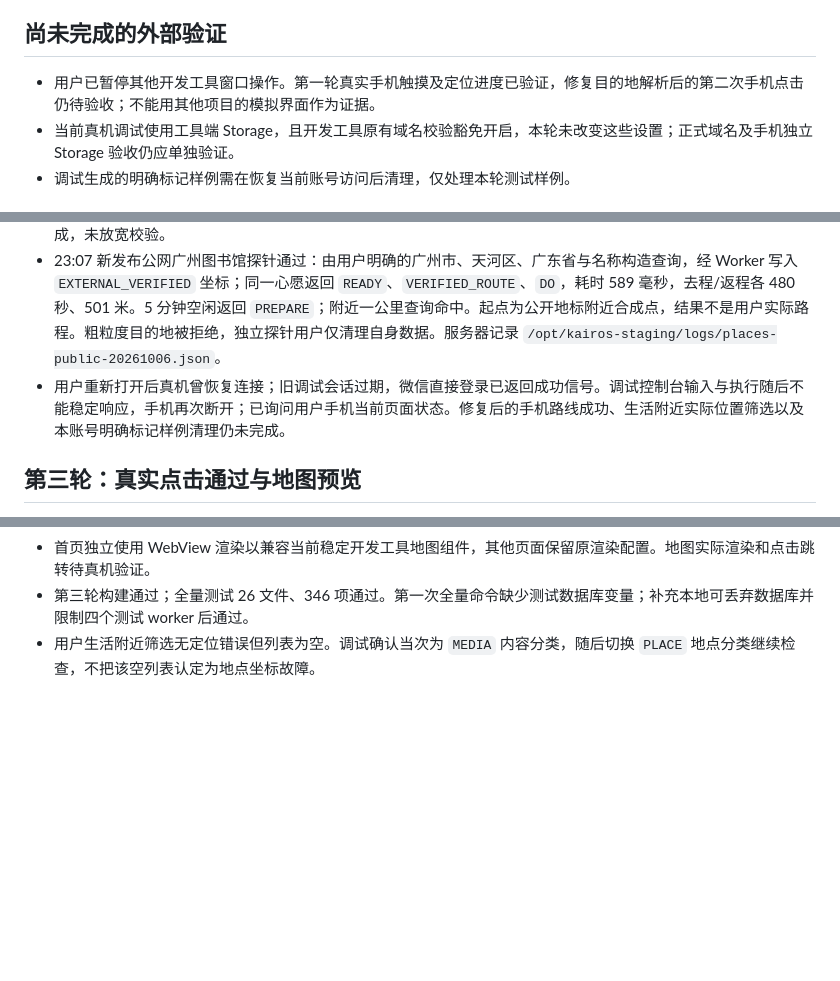
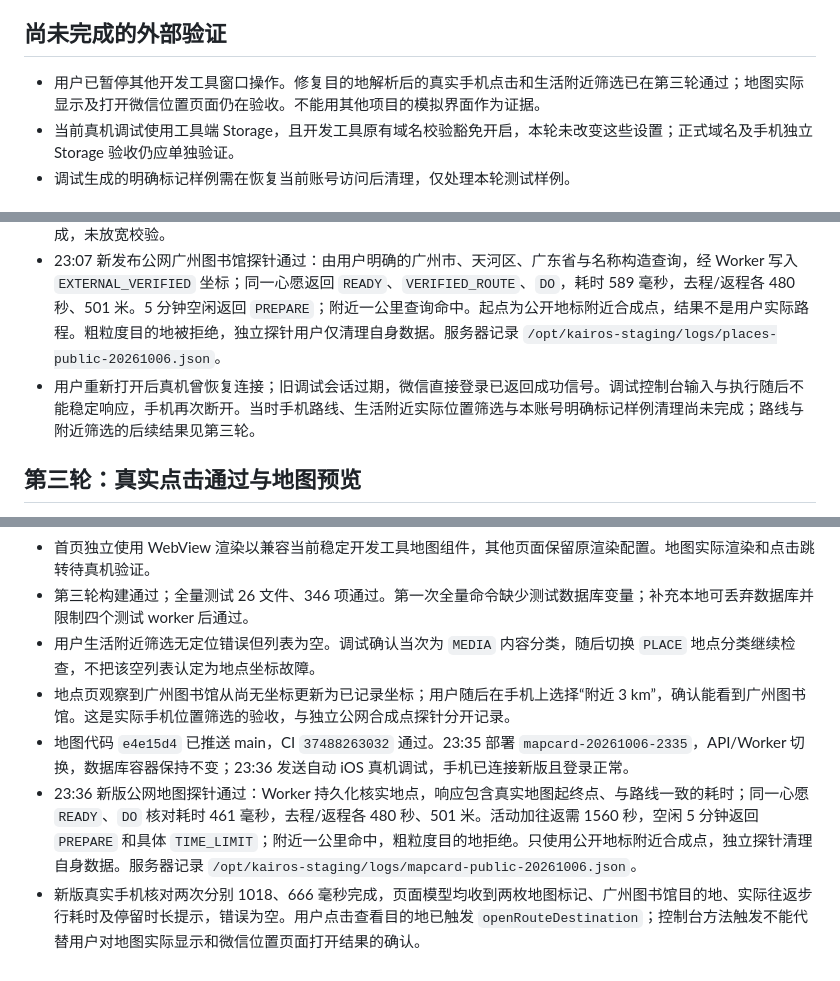
Before and after one commit to SolarAscent/kairos, a Markdown page: docs/location-debug-2026-10-06.md, 3 parts joined by grey strips. GitHub-like rendering; blank space fills up the shorter version.

Commit message:
docs: record real-device nearby and map verification

```diff
--- a/docs/location-debug-2026-10-06.md
+++ b/docs/location-debug-2026-10-06.md
@@ -21,7 +21,7 @@
 
 ## 尚未完成的外部验证
 
-- 用户已暂停其他开发工具窗口操作。第一轮真实手机触摸及定位进度已验证，修复目的地解析后的第二次手机点击仍待验收；不能用其他项目的模拟界面作为证据。
+- 用户已暂停其他开发工具窗口操作。修复目的地解析后的真实手机点击和生活附近筛选已在第三轮通过；地图实际显示及打开微信位置页面仍在验收。不能用其他项目的模拟界面作为证据。
 - 当前真机调试使用工具端 Storage，且开发工具原有域名校验豁免开启，本轮未改变这些设置；正式域名及手机独立 Storage 验收仍应单独验证。
 - 调试生成的明确标记样例需在恢复当前账号访问后清理，仅处理本轮测试样例。
 
@@ -35,7 +35,7 @@
 - 第二轮构建、格式检查、diff 检查通过；单元与集成测试 25 个文件、335 项通过，包含区县事实保留及 Worker 存储 POI 验证来源。
 - 第二轮代码 `42d0804` 已推送 main，CI `37483461633` 通过。23:06 新服务器发布 `places-20261006-2310` 成功，API/Worker 切换，数据库容器未变。首次打包含目录项，被部署校验器拒绝；改为仅普通文件后在独立发布目录完成，未放宽校验。
 - 23:07 新发布公网广州图书馆探针通过：由用户明确的广州市、天河区、广东省与名称构造查询，经 Worker 写入 `EXTERNAL_VERIFIED` 坐标；同一心愿返回 `READY`、`VERIFIED_ROUTE`、`DO`，耗时 589 毫秒，去程/返程各 480 秒、501 米。5 分钟空闲返回 `PREPARE`；附近一公里查询命中。起点为公开地标附近合成点，结果不是用户实际路程。粗粒度目的地被拒绝，独立探针用户仅清理自身数据。服务器记录 `/opt/kairos-staging/logs/places-public-20261006.json`。
-- 用户重新打开后真机曾恢复连接；旧调试会话过期，微信直接登录已返回成功信号。调试控制台输入与执行随后不能稳定响应，手机再次断开；已询问用户手机当前页面状态。修复后的手机路线成功、生活附近实际位置筛选以及本账号明确标记样例清理仍未完成。
+- 用户重新打开后真机曾恢复连接；旧调试会话过期，微信直接登录已返回成功信号。调试控制台输入与执行随后不能稳定响应，手机再次断开。当时手机路线、生活附近实际位置筛选与本账号明确标记样例清理尚未完成；路线与附近筛选的后续结果见第三轮。
 
 ## 第三轮：真实点击通过与地图预览
 
@@ -46,3 +46,7 @@
 - 首页独立使用 WebView 渲染以兼容当前稳定开发工具地图组件，其他页面保留原渲染配置。地图实际渲染和点击跳转待真机验证。
 - 第三轮构建通过；全量测试 26 文件、346 项通过。第一次全量命令缺少测试数据库变量；补充本地可丢弃数据库并限制四个测试 worker 后通过。
 - 用户生活附近筛选无定位错误但列表为空。调试确认当次为 `MEDIA` 内容分类，随后切换 `PLACE` 地点分类继续检查，不把该空列表认定为地点坐标故障。
+- 地点页观察到广州图书馆从尚无坐标更新为已记录坐标；用户随后在手机上选择“附近 3 km”，确认能看到广州图书馆。这是实际手机位置筛选的验收，与独立公网合成点探针分开记录。
+- 地图代码 `e4e15d4` 已推送 main，CI `37488263032` 通过。23:35 部署 `mapcard-20261006-2335`，API/Worker 切换，数据库容器保持不变；23:36 发送自动 iOS 真机调试，手机已连接新版且登录正常。
+- 23:36 新版公网地图探针通过：Worker 持久化核实地点，响应包含真实地图起终点、与路线一致的耗时；同一心愿 `READY`、`DO` 核对耗时 461 毫秒，去程/返程各 480 秒、501 米。活动加往返需 1560 秒，空闲 5 分钟返回 `PREPARE` 和具体 `TIME_LIMIT`；附近一公里命中，粗粒度目的地拒绝。只使用公开地标附近合成点，独立探针清理自身数据。服务器记录 `/opt/kairos-staging/logs/mapcard-public-20261006.json`。
+- 新版真实手机核对两次分别 1018、666 毫秒完成，页面模型均收到两枚地图标记、广州图书馆目的地、实际往返步行耗时及停留时长提示，错误为空。用户点击查看目的地已触发 `openRouteDestination`；控制台方法触发不能代替用户对地图实际显示和微信位置页面打开结果的确认。
```
